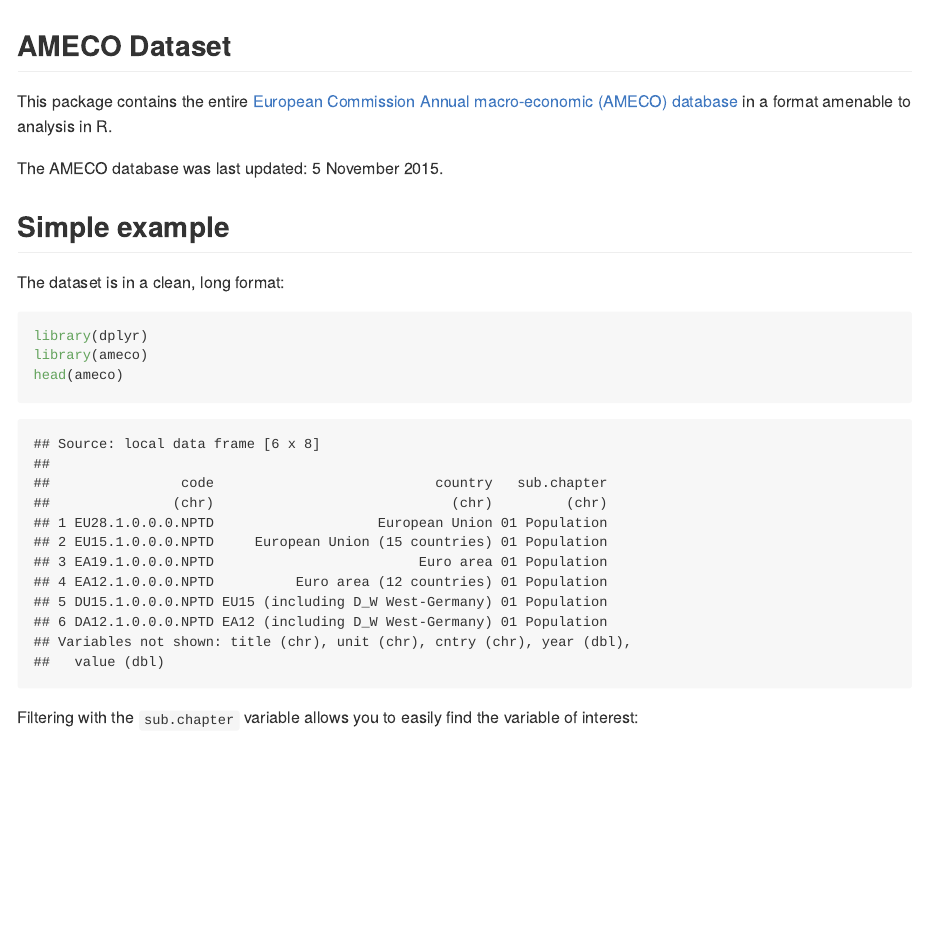
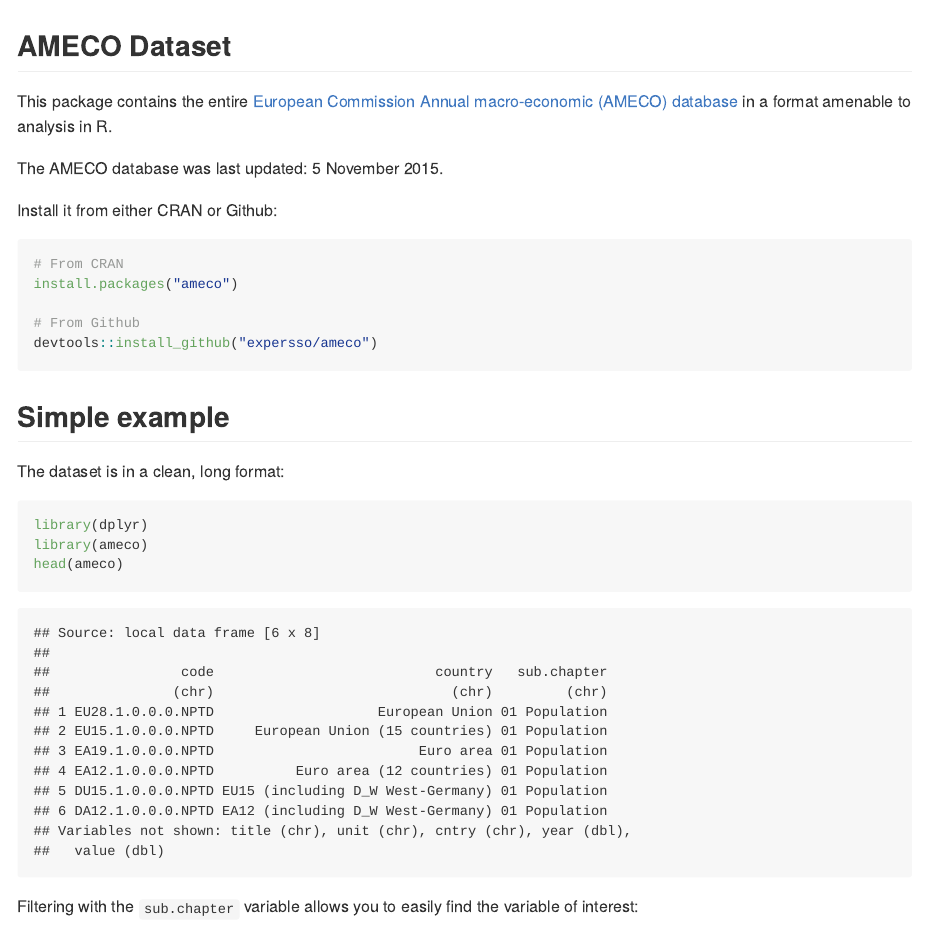
Before and after one commit to expersso/ameco, an R Markdown document (README.Rmd): the page in a window 1100 px wide, from its top. The pictures show the output file README.md that the author committed with the source, drawn offline in the style of GitHub; badge pictures from the web are left out.

Commit message:
Add travis YAML, update readme with installation instructions

````diff
--- /dev/null
+++ b/.travis.yml
@@ -0,0 +1,5 @@
+# Sample .travis.yml for R projects
+
+language: r
+warnings_are_errors: true
+sudo: required
--- a/README.Rmd
+++ b/README.Rmd
@@ -16,6 +16,16 @@ database](http://ec.europa.eu/economy_finance/db_indicators/ameco/index_en.htm)
 in a format amenable to analysis in R.
 
 The AMECO database was last updated: 5 November 2015.
+
+Install it from either CRAN or Github:
+
+```{r install, eval=FALSE}
+# From CRAN
+install.packages("ameco")
+
+# From Github
+devtools::install_github("expersso/ameco")
+```
 
 ## Simple example
 
````
Also changed, not shown: README.md, 1 other file.
